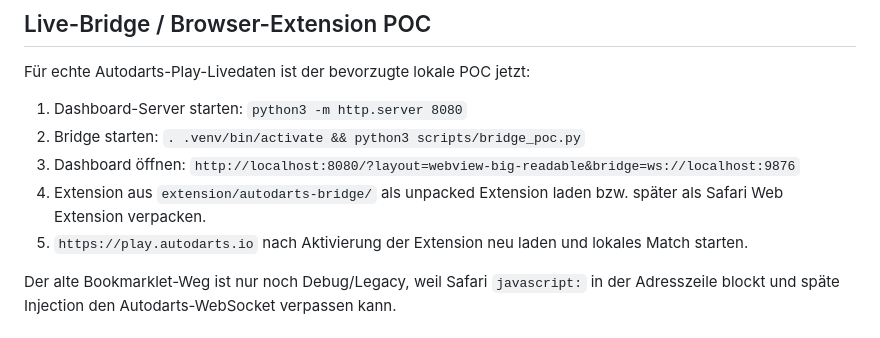
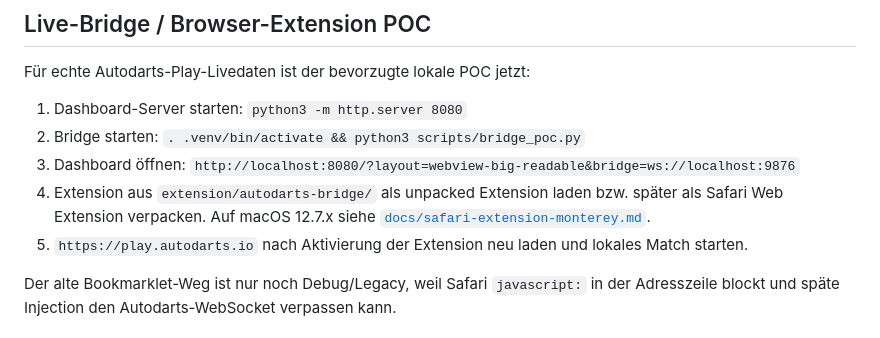
Before and after one commit to Hoook21/autodarts-dashboard, a Markdown page: README.md, the part around the change. Rendered like a GitHub page.

Commit message:
docs(safari): document Monterey extension wrapper path (#44)
Documents the macOS Monterey/Safari Web Extension wrapper path and Chrome fallback test.

```diff
--- a/README.md
+++ b/README.md
@@ -129,7 +129,7 @@ Für echte Autodarts-Play-Livedaten ist der bevorzugte lokale POC jetzt:
 1. Dashboard-Server starten: `python3 -m http.server 8080`
 2. Bridge starten: `. .venv/bin/activate && python3 scripts/bridge_poc.py`
 3. Dashboard öffnen: `http://localhost:8080/?layout=webview-big-readable&bridge=ws://localhost:9876`
-4. Extension aus `extension/autodarts-bridge/` als unpacked Extension laden bzw. später als Safari Web Extension verpacken.
+4. Extension aus `extension/autodarts-bridge/` als unpacked Extension laden bzw. später als Safari Web Extension verpacken. Auf macOS 12.7.x siehe [`docs/safari-extension-monterey.md`](docs/safari-extension-monterey.md).
 5. `https://play.autodarts.io` nach Aktivierung der Extension neu laden und lokales Match starten.
 
 Der alte Bookmarklet-Weg ist nur noch Debug/Legacy, weil Safari `javascript:` in der Adresszeile blockt und späte Injection den Autodarts-WebSocket verpassen kann.
```
Also changed, not shown: docs/safari-extension-monterey.md (added, +60 -0 lines).
